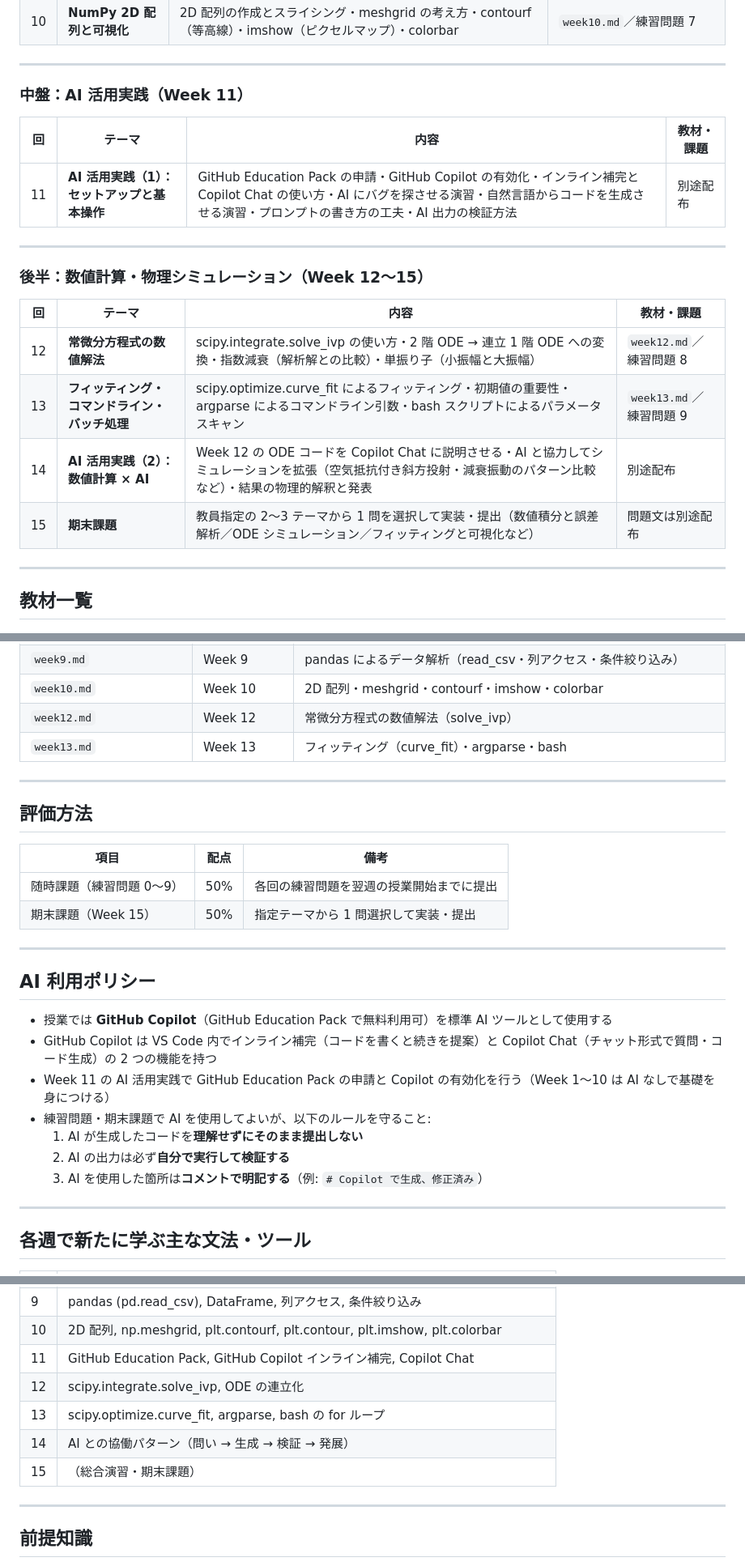
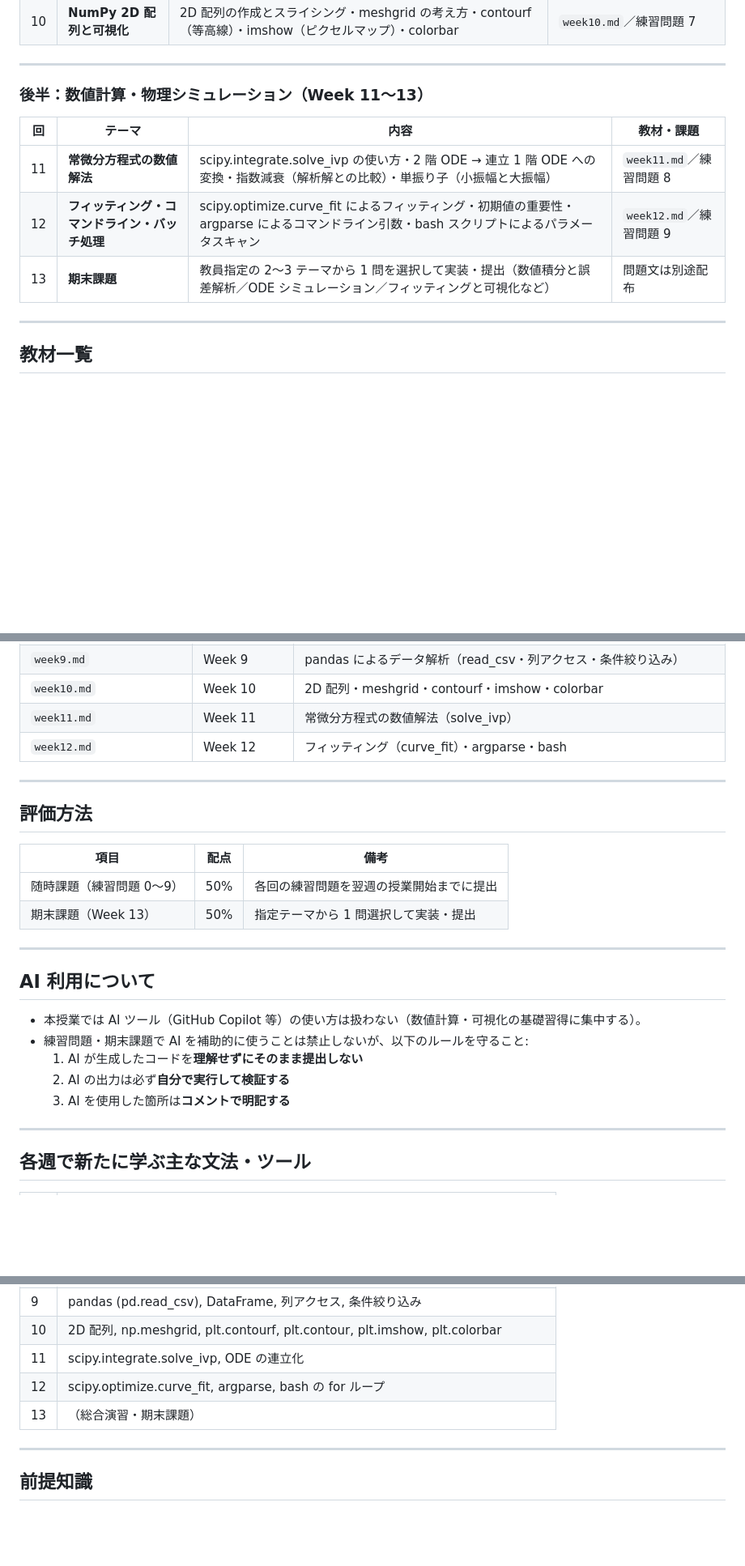
Before and after one commit to wadakeiichi/programing1, a Markdown page: docs/syllabus2026.md, 3 parts joined by grey strips. Shown at 81% size. Rendered like a GitHub page; blank space fills up the shorter version.

```diff
--- a/docs/syllabus2026.md
+++ b/docs/syllabus2026.md
@@ -36,22 +35,13 @@
 
 ---
 
-### 中盤：AI 活用実践（Week 11）
+### 後半：数値計算・物理シミュレーション（Week 11〜13）
 
 | 回 | テーマ | 内容 | 教材・課題 |
 |----|--------|------|-----------|
-| 11 | **AI 活用実践（1）：セットアップと基本操作** | GitHub Education Pack の申請・GitHub Copilot の有効化・インライン補完と Copilot Chat の使い方・AI にバグを探させる演習・自然言語からコードを生成させる演習・プロンプトの書き方の工夫・AI 出力の検証方法 | 別途配布 |
-
----
-
-### 後半：数値計算・物理シミュレーション（Week 12〜15）
-
-| 回 | テーマ | 内容 | 教材・課題 |
-|----|--------|------|-----------|
-| 12 | **常微分方程式の数値解法** | scipy.integrate.solve_ivp の使い方・2 階 ODE → 連立 1 階 ODE への変換・指数減衰（解析解との比較）・単振り子（小振幅と大振幅） | `week12.md`／練習問題 8 |
-| 13 | **フィッティング・コマンドライン・バッチ処理** | scipy.optimize.curve_fit によるフィッティング・初期値の重要性・argparse によるコマンドライン引数・bash スクリプトによるパラメータスキャン | `week13.md`／練習問題 9 |
-| 14 | **AI 活用実践（2）：数値計算 × AI** | Week 12 の ODE コードを Copilot Chat に説明させる・AI と協力してシミュレーションを拡張（空気抵抗付き斜方投射・減衰振動のパターン比較など）・結果の物理的解釈と発表 | 別途配布 |
-| 15 | **期末課題** | 教員指定の 2〜3 テーマから 1 問を選択して実装・提出（数値積分と誤差解析／ODE シミュレーション／フィッティングと可視化など） | 問題文は別途配布 |
+| 11 | **常微分方程式の数値解法** | scipy.integrate.solve_ivp の使い方・2 階 ODE → 連立 1 階 ODE への変換・指数減衰（解析解との比較）・単振り子（小振幅と大振幅） | `week11.md`／練習問題 8 |
+| 12 | **フィッティング・コマンドライン・バッチ処理** | scipy.optimize.curve_fit によるフィッティング・初期値の重要性・argparse によるコマンドライン引数・bash スクリプトによるパラメータスキャン | `week12.md`／練習問題 9 |
+| 13 | **期末課題** | 教員指定の 2〜3 テーマから 1 問を選択して実装・提出（数値積分と誤差解析／ODE シミュレーション／フィッティングと可視化など） | 問題文は別途配布 |
 
 ---
 
@@ -70,8 +60,8 @@
 | `week8.md` | Week 8 | 辞書・ファイル入出力（CSV／バイナリ） |
 | `week9.md` | Week 9 | pandas によるデータ解析（read_csv・列アクセス・条件絞り込み） |
 | `week10.md` | Week 10 | 2D 配列・meshgrid・contourf・imshow・colorbar |
-| `week12.md` | Week 12 | 常微分方程式の数値解法（solve_ivp） |
-| `week13.md` | Week 13 | フィッティング（curve_fit）・argparse・bash |
+| `week11.md` | Week 11 | 常微分方程式の数値解法（solve_ivp） |
+| `week12.md` | Week 12 | フィッティング（curve_fit）・argparse・bash |
 
 ---
 
@@ -80,19 +70,17 @@
 | 項目 | 配点 | 備考 |
 |------|------|------|
 | 随時課題（練習問題 0〜9） | 50% | 各回の練習問題を翌週の授業開始までに提出 |
-| 期末課題（Week 15） | 50% | 指定テーマから 1 問選択して実装・提出 |
+| 期末課題（Week 13） | 50% | 指定テーマから 1 問選択して実装・提出 |
 
 ---
 
-## AI 利用ポリシー
+## AI 利用について
 
-- 授業では **GitHub Copilot**（GitHub Education Pack で無料利用可）を標準 AI ツールとして使用する
-- GitHub Copilot は VS Code 内でインライン補完（コードを書くと続きを提案）と Copilot Chat（チャット形式で質問・コード生成）の 2 つの機能を持つ
-- Week 11 の AI 活用実践で GitHub Education Pack の申請と Copilot の有効化を行う（Week 1〜10 は AI なしで基礎を身につける）
-- 練習問題・期末課題で AI を使用してよいが、以下のルールを守ること:
+- 本授業では AI ツール（GitHub Copilot 等）の使い方は扱わない（数値計算・可視化の基礎習得に集中する）。
+- 練習問題・期末課題で AI を補助的に使うことは禁止しないが、以下のルールを守ること:
   1. AI が生成したコードを**理解せずにそのまま提出しない**
   2. AI の出力は必ず**自分で実行して検証する**
-  3. AI を使用した箇所は**コメントで明記する**（例: `# Copilot で生成、修正済み`）
+  3. AI を使用した箇所は**コメントで明記する**
 
 ---
 
@@ -110,11 +98,9 @@
 | 8 | dict `{}`, np.savetxt, np.loadtxt, np.save, np.load, csv |
 | 9 | pandas (pd.read_csv), DataFrame, 列アクセス, 条件絞り込み |
 | 10 | 2D 配列, np.meshgrid, plt.contourf, plt.contour, plt.imshow, plt.colorbar |
-| 11 | GitHub Education Pack, GitHub Copilot インライン補完, Copilot Chat |
-| 12 | scipy.integrate.solve_ivp, ODE の連立化 |
-| 13 | scipy.optimize.curve_fit, argparse, bash の for ループ |
-| 14 | AI との協働パターン（問い → 生成 → 検証 → 発展） |
-| 15 | （総合演習・期末課題） |
+| 11 | scipy.integrate.solve_ivp, ODE の連立化 |
+| 12 | scipy.optimize.curve_fit, argparse, bash の for ループ |
+| 13 | （総合演習・期末課題） |
 
 ---
 
```
Also changed, not shown: other parts of docs/syllabus2026.md (+3 -4 lines).
